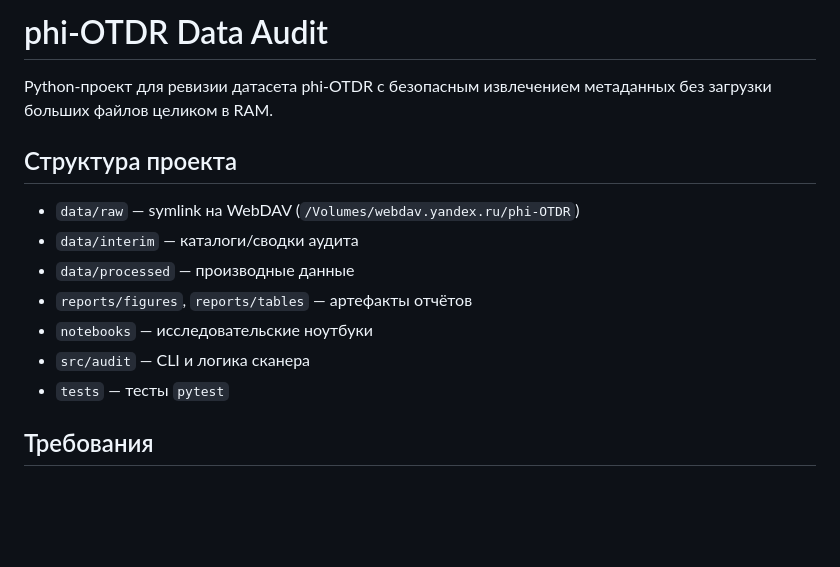
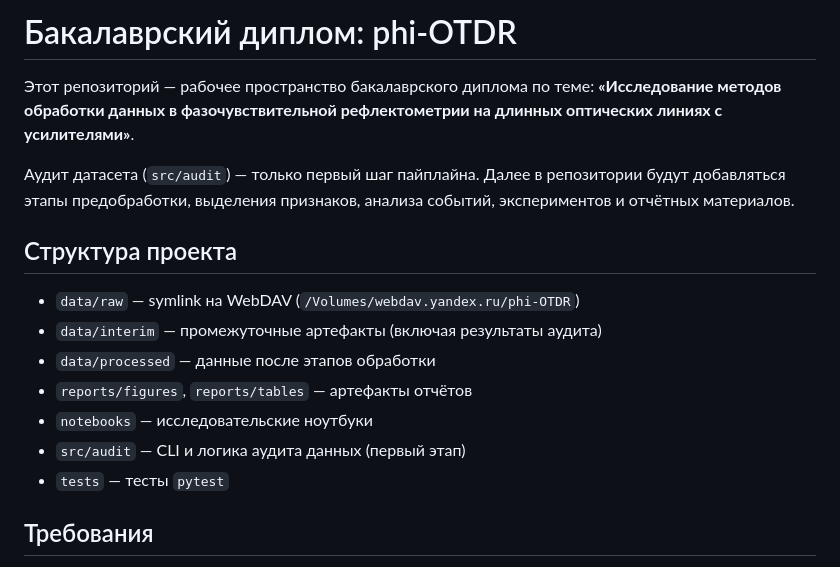
Before and after one commit to nikolai-third/phi_otdr_diploma, a Markdown page: README.md, the part around the change. Drawn GitHub-style; blank space fills up the shorter version.

```diff
--- a/README.md
+++ b/README.md
@@ -1,15 +1,18 @@
-# phi-OTDR Data Audit
+# Бакалаврский диплом: phi-OTDR
 
-Python-проект для ревизии датасета phi-OTDR с безопасным извлечением метаданных без загрузки больших файлов целиком в RAM.
+Этот репозиторий — рабочее пространство бакалаврского диплома по теме:
+**«Исследование методов обработки данных в фазочувствительной рефлектометрии на длинных оптических линиях с усилителями»**.
+
+Аудит датасета (`src/audit`) — только первый шаг пайплайна. Далее в репозитории будут добавляться этапы предобработки, выделения признаков, анализа событий, экспериментов и отчётных материалов.
 
 ## Структура проекта
 
 - `data/raw` — symlink на WebDAV (`/Volumes/webdav.yandex.ru/phi-OTDR`)
-- `data/interim` — каталоги/сводки аудита
-- `data/processed` — производные данные
+- `data/interim` — промежуточные артефакты (включая результаты аудита)
+- `data/processed` — данные после этапов обработки
 - `reports/figures`, `reports/tables` — артефакты отчётов
 - `notebooks` — исследовательские ноутбуки
-- `src/audit` — CLI и логика сканера
+- `src/audit` — CLI и логика аудита данных (первый этап)
 - `tests` — тесты `pytest`
 
 ## Требования
```
